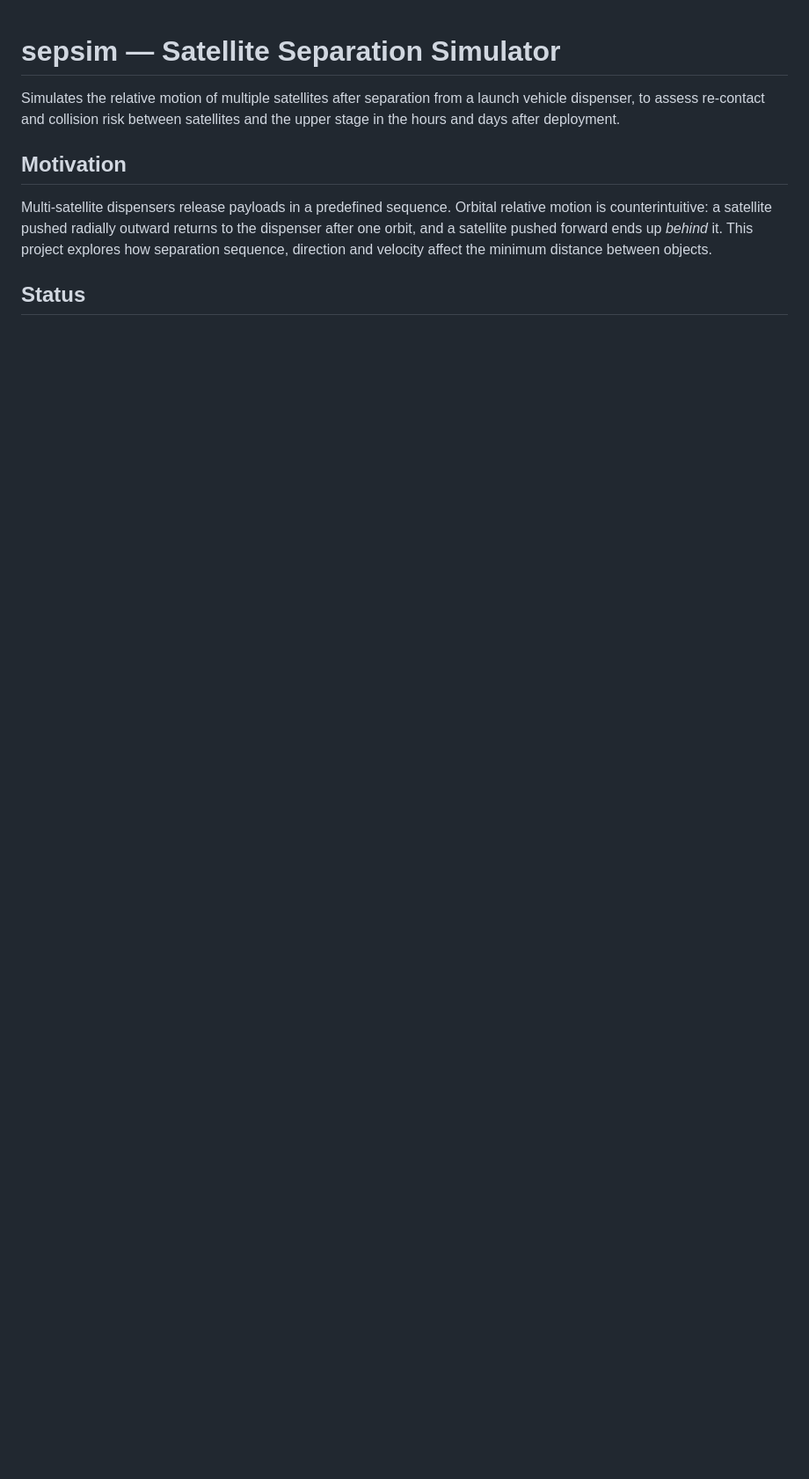
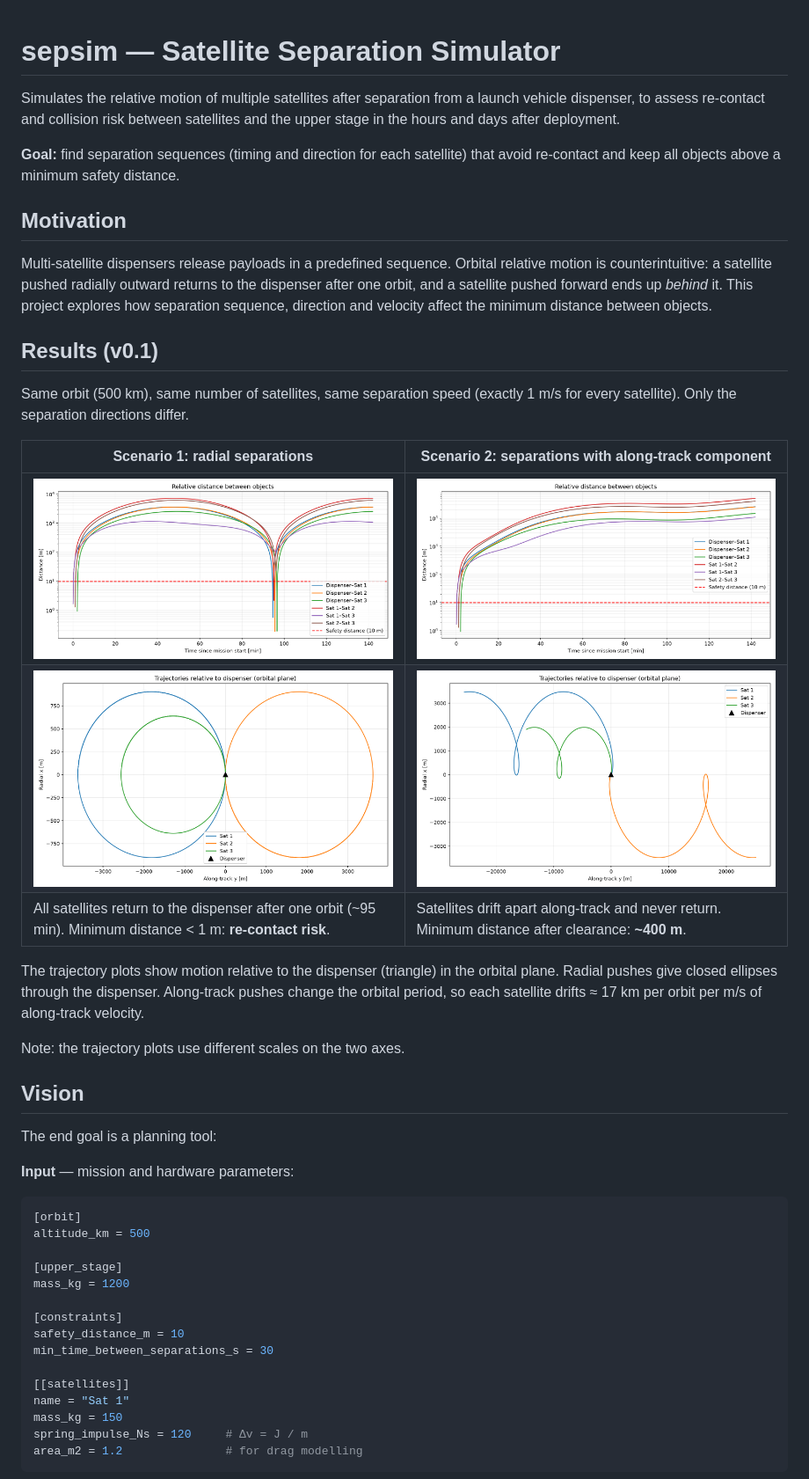
Before and after one commit to SebastianLjungblad/sat-separation-sim, a Markdown page: README.md, the part around one of its changes. Shown at 88% size. Drawn GitHub-style; pictures changed too: docs/images/scenario1_distances.png (added), docs/images/scenario1_trajectories.png (added), docs/images/scenario2_distances.png (added); blank space fills up the shorter version.

Commit message:
Complete v0.1: separation direction and speed, conjunction analysis, plots and demo scenarios

````diff
--- a/README.md
+++ b/README.md
@@ -3,6 +3,9 @@
 Simulates the relative motion of multiple satellites after separation from a
 launch vehicle dispenser, to assess re-contact and collision risk between
 satellites and the upper stage in the hours and days after deployment.
+
+**Goal:** find separation sequences (timing and direction for each satellite)
+that avoid re-contact and keep all objects above a minimum safety distance.
 
 ## Motivation
 
@@ -12,5 +15,44 @@ returns to the dispenser after one orbit, and a satellite pushed forward ends
 up *behind* it. This project explores how separation sequence, direction and
 velocity affect the minimum distance between objects.
 
-## Status
+## Results (v0.1)
 
+Same orbit (500 km), same number of satellites, same separation speed
+(exactly 1 m/s for every satellite). Only the separation directions differ.
+
+| Scenario 1: radial separations | Scenario 2: separations with along-track component |
+|---|---|
+| ![Scenario 1 distances](docs/images/scenario1_distances.png) | ![Scenario 2 distances](docs/images/scenario2_distances.png) |
+| ![Scenario 1 trajectories](docs/images/scenario1_trajectories.png) | ![Scenario 2 trajectories](docs/images/scenario2_trajectories.png) |
+| All satellites return to the dispenser after one orbit (~95 min). Minimum distance < 1 m: **re-contact risk**. | Satellites drift apart along-track and never return. Minimum distance after clearance: **~400 m**. |
+
+The trajectory plots show motion relative to the dispenser (triangle) in the
+orbital plane. Radial pushes give closed ellipses through the dispenser.
+Along-track pushes change the orbital period, so each satellite drifts
+≈ 17 km per orbit per m/s of along-track velocity.
+
+Note: the trajectory plots use different scales on the two axes.
+
+## Vision
+
+The end goal is a planning tool:
+
+**Input** — mission and hardware parameters:
+```toml
+[orbit]
+altitude_km = 500
+
+[upper_stage]
+mass_kg = 1200
+
+[constraints]
+safety_distance_m = 10
+min_time_between_separations_s = 30
+
+[[satellites]]
+name = "Sat 1"
+mass_kg = 150
+spring_impulse_Ns = 120     # Δv = J / m
+area_m2 = 1.2               # for drag modelling
+```
+
````
Also changed, not shown: other parts of README.md (+68 -16 lines), 5 other files.
